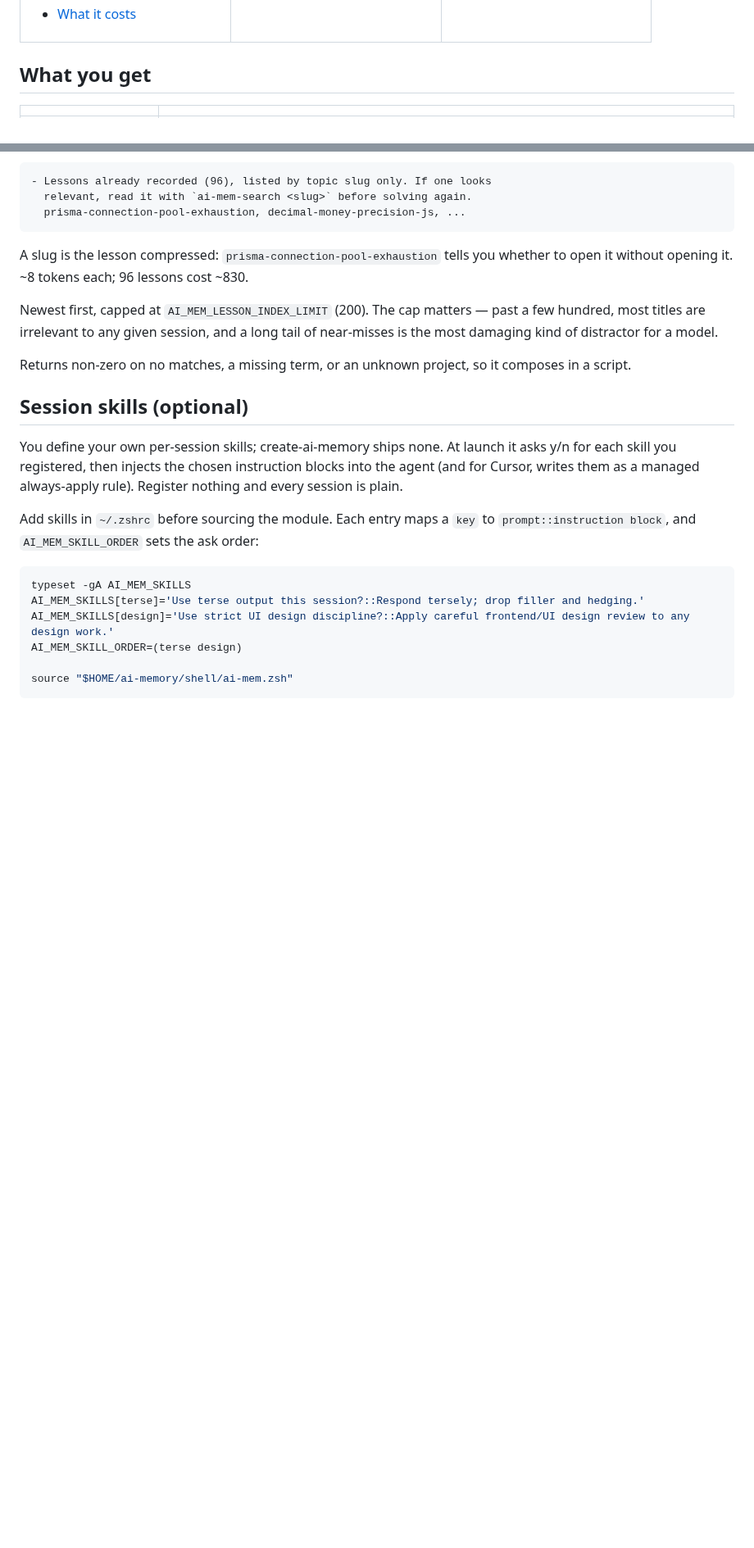
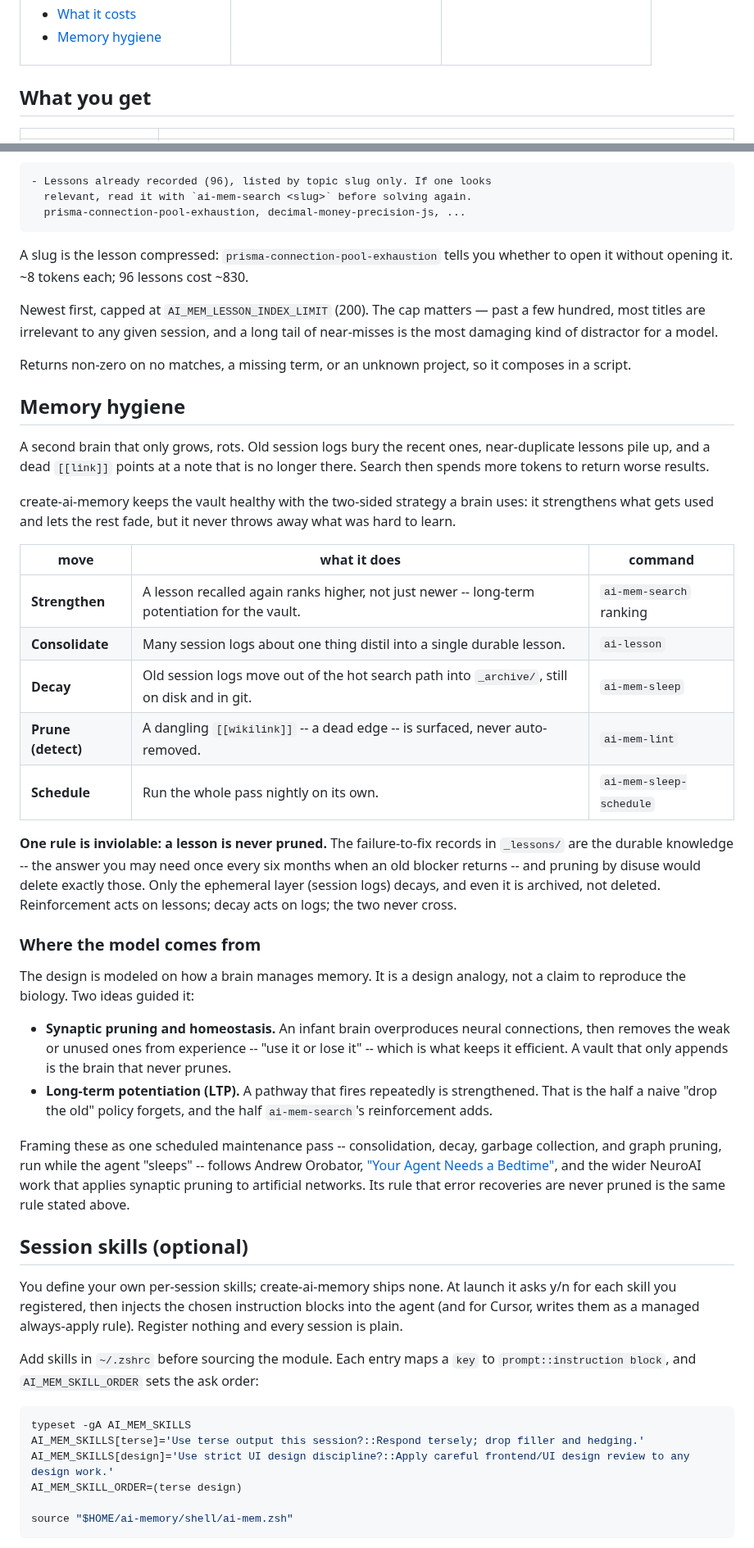
Before and after one commit to rambaarde/create-ai-memory, a Markdown page: README.md, 2 parts joined by grey strips. Shown at 82% size. Rendered like a GitHub page; blank space fills up the shorter version.

Commit message:
docs: add a Memory hygiene section with the research it is modeled on
The README documented the maintenance commands but not the model behind them.
Adds a "Memory hygiene" section that names the five moves (strengthen,
consolidate, decay, prune-detect, schedule), maps each to its command, and
states the one inviolable rule: a lesson is never pruned.

Credits the design's sources honestly, as a design analogy rather than a claim
to reproduce the biology: synaptic pruning and homeostasis, long-term
potentiation, the NeuroAI work applying pruning to artificial networks, and
Andrew Orobator's "Your Agent Needs a Bedtime", whose rule that error
recoveries are never pruned is the same one the vault follows.

Docs only.

```diff
--- a/README.md
+++ b/README.md
@@ -158,6 +158,7 @@ off last time.
 - [Commands](#commands)
 - [How search works](#how-search-works)
 - [What it costs](#what-it-costs-and-what-it-cannot-do)
+- [Memory hygiene](#memory-hygiene)
 
 </td>
 <td valign="top" width="33%">
@@ -493,6 +494,52 @@ long tail of near-misses is the most damaging kind of distractor for a model.
 
 Returns non-zero on no matches, a missing term, or an unknown project, so
 it composes in a script.
+
+## Memory hygiene
+
+A second brain that only grows, rots. Old session logs bury the recent ones,
+near-duplicate lessons pile up, and a dead `[[link]]` points at a note that is
+no longer there. Search then spends more tokens to return worse results.
+
+create-ai-memory keeps the vault healthy with the two-sided strategy a brain
+uses: it strengthens what gets used and lets the rest fade, but it never throws
+away what was hard to learn.
+
+| move | what it does | command |
+|---|---|---|
+| **Strengthen** | A lesson recalled again ranks higher, not just newer -- long-term potentiation for the vault. | `ai-mem-search` ranking |
+| **Consolidate** | Many session logs about one thing distil into a single durable lesson. | `ai-lesson` |
+| **Decay** | Old session logs move out of the hot search path into `_archive/`, still on disk and in git. | `ai-mem-sleep` |
+| **Prune (detect)** | A dangling `[[wikilink]]` -- a dead edge -- is surfaced, never auto-removed. | `ai-mem-lint` |
+| **Schedule** | Run the whole pass nightly on its own. | `ai-mem-sleep-schedule` |
+
+**One rule is inviolable: a lesson is never pruned.** The failure-to-fix records
+in `_lessons/` are the durable knowledge -- the answer you may need once every
+six months when an old blocker returns -- and pruning by disuse would delete
+exactly those. Only the ephemeral layer (session logs) decays, and even it is
+archived, not deleted. Reinforcement acts on lessons; decay acts on logs; the
+two never cross.
+
+### Where the model comes from
+
+The design is modeled on how a brain manages memory. It is a design analogy,
+not a claim to reproduce the biology. Two ideas guided it:
+
+- **Synaptic pruning and homeostasis.** An infant brain overproduces neural
+  connections, then removes the weak or unused ones from experience -- "use it
+  or lose it" -- which is what keeps it efficient. A vault that only appends is
+  the brain that never prunes.
+- **Long-term potentiation (LTP).** A pathway that fires repeatedly is
+  strengthened. That is the half a naive "drop the old" policy forgets, and the
+  half `ai-mem-search`'s reinforcement adds.
+
+Framing these as one scheduled maintenance pass -- consolidation, decay,
+garbage collection, and graph pruning, run while the agent "sleeps" -- follows
+Andrew Orobator, ["Your Agent Needs a Bedtime"][bedtime], and the wider NeuroAI
+work that applies synaptic pruning to artificial networks. Its rule that error
+recoveries are never pruned is the same rule stated above.
+
+[bedtime]: https://medium.com/@andreworobator/your-agent-needs-a-bedtime-cc594be3f993
 
 ## Session skills (optional)
 
```
